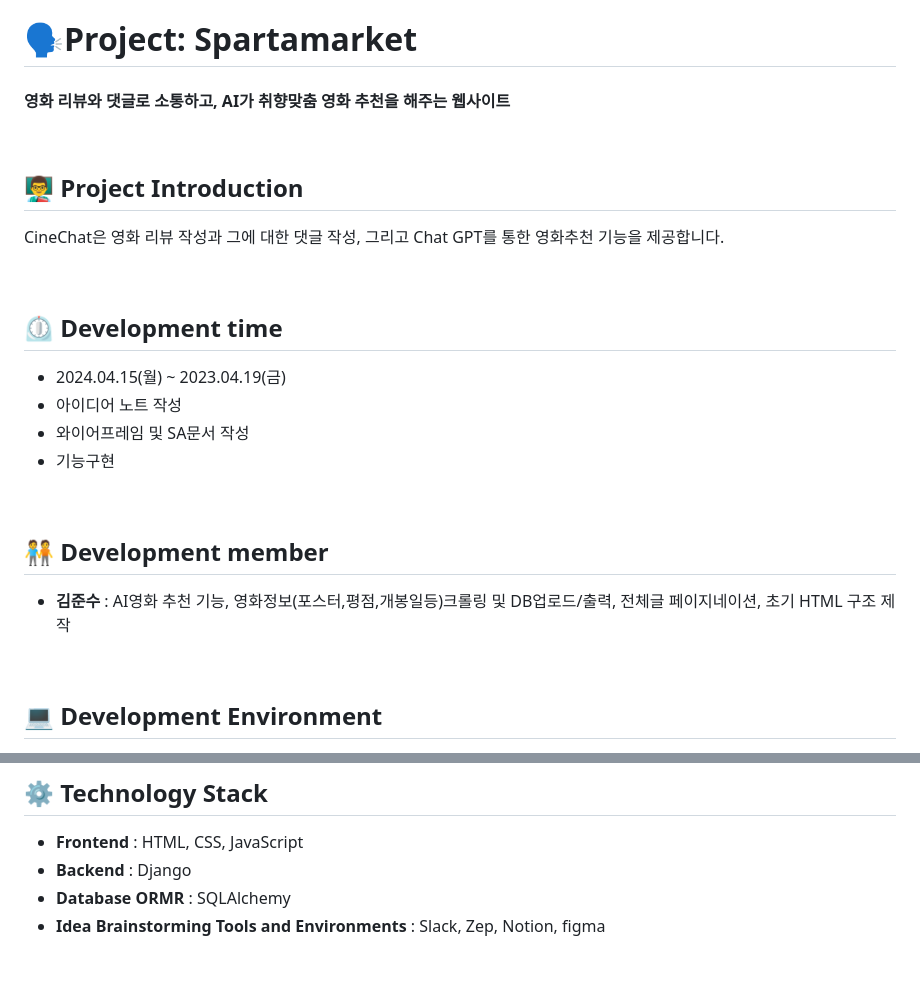
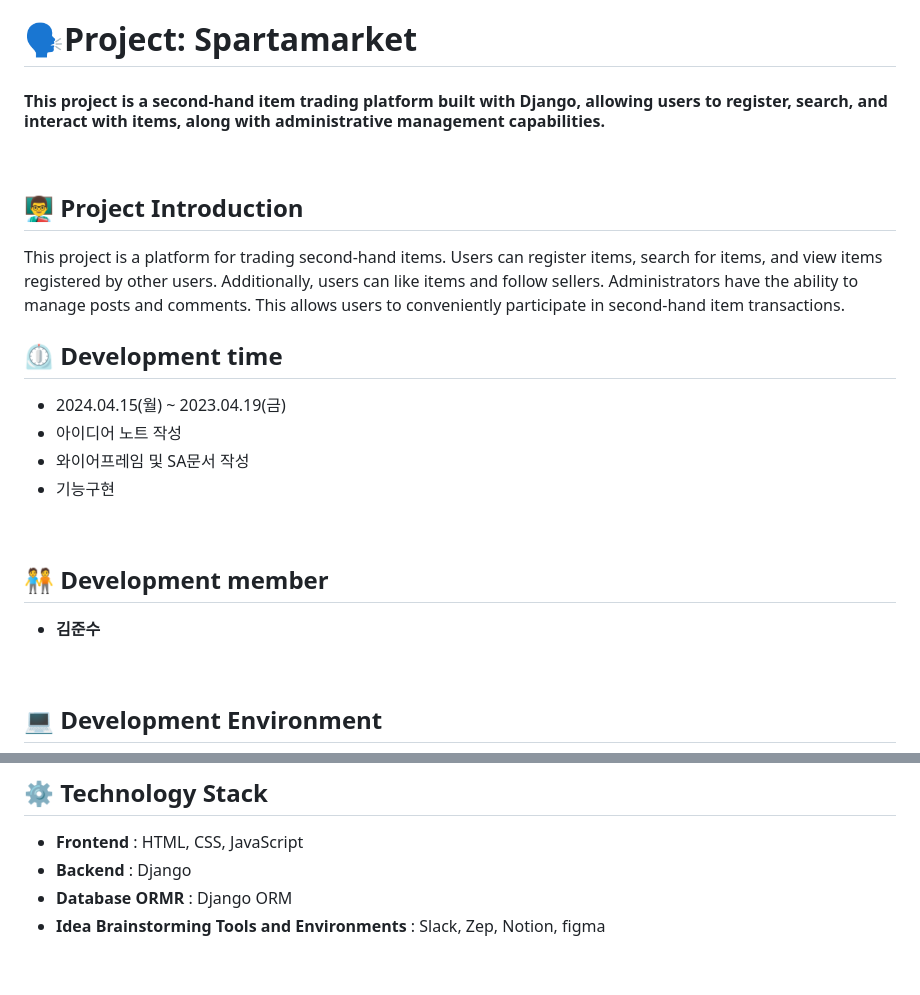
Before and after one commit to daengdaengjoa/spartamarket, a Markdown page: README.md, 2 parts joined by grey strips. GitHub-like rendering.

```diff
--- a/README.md
+++ b/README.md
@@ -1,11 +1,13 @@
 # 🗣️Project: Spartamarket
-#### 영화 리뷰와 댓글로 소통하고, AI가 취향맞춤 영화 추천을 해주는 웹사이트
-
+#### This project is a second-hand item trading platform built with Django, allowing users to register, search, and interact with items, along with administrative management capabilities.
 <br>
 
 ## 👨‍🏫 Project Introduction
-CineChat은 영화 리뷰 작성과 그에 대한 댓글 작성, 그리고 Chat GPT를 통한 영화추천 기능을 제공합니다.
-
+This project is a platform for trading second-hand items.
+Users can register items, search for items, and view items registered by other users.
+Additionally, users can like items and follow sellers.
+Administrators have the ability to manage posts and comments.
+This allows users to conveniently participate in second-hand item transactions.
 <br>
 
 ## ⏲️ Development time
@@ -16,7 +18,7 @@ CineChat은 영화 리뷰 작성과 그에 대한 댓글 작성, 그리고 Chat
 <br>
 
 ## 🧑‍🤝‍🧑 Development member
-- **김준수** : AI영화 추천 기능, 영화정보(포스터,평점,개봉일등)크롤링 및 DB업로드/출력, 전체글 페이지네이션, 초기 HTML 구조 제작
+- **김준수**
 <br>
 
 ## 💻 Development Environment
@@ -31,7 +33,7 @@ CineChat은 영화 리뷰 작성과 그에 대한 댓글 작성, 그리고 Chat
 ## ⚙️ Technology Stack
 - **Frontend** : HTML, CSS, JavaScript
 - **Backend** : Django
-- **Database ORMR** : SQLAlchemy
+- **Database ORMR** : Django ORM
 - **Idea Brainstorming Tools and Environments** : Slack, Zep, Notion, figma
 <br>
 
```
